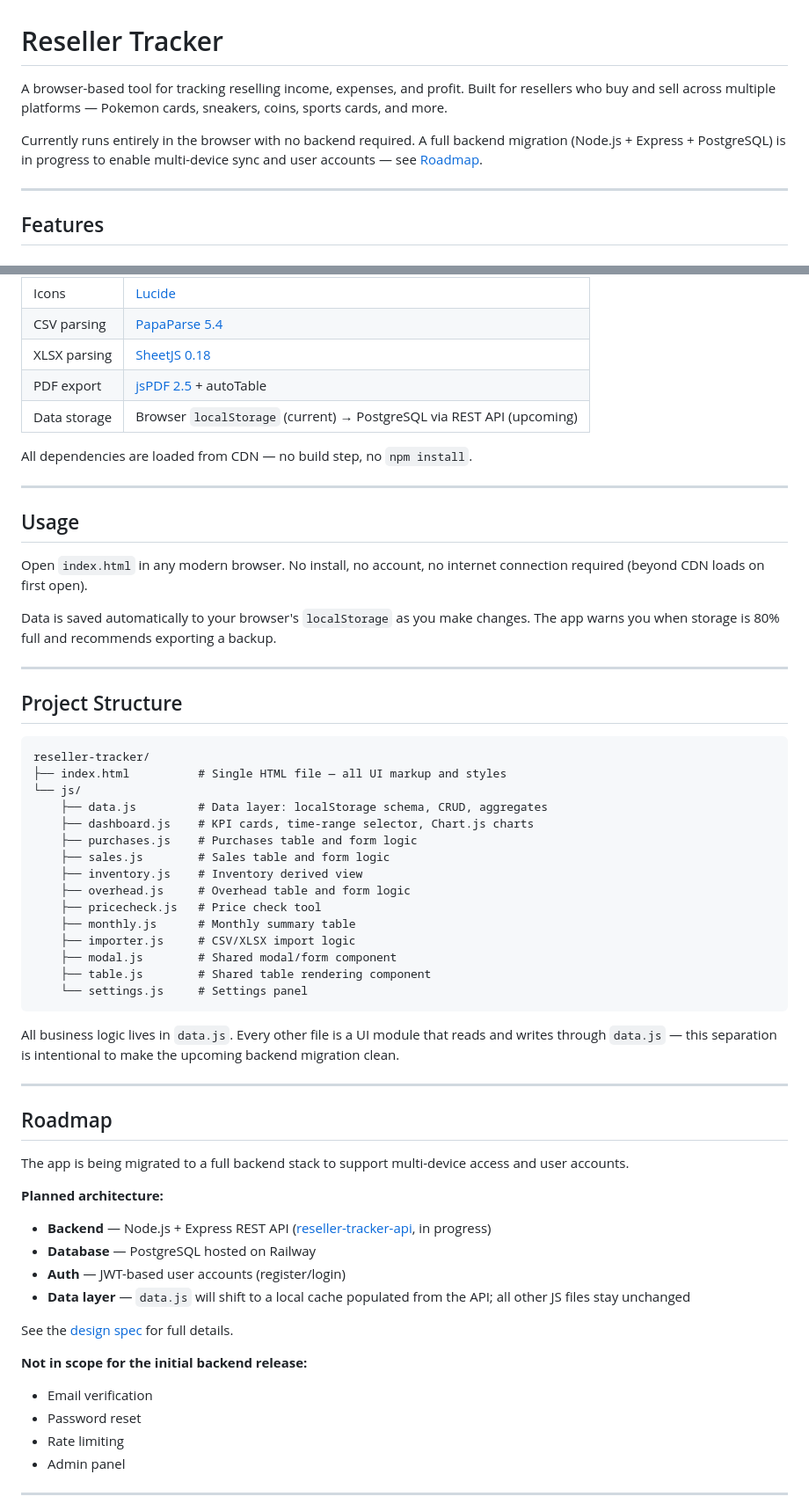
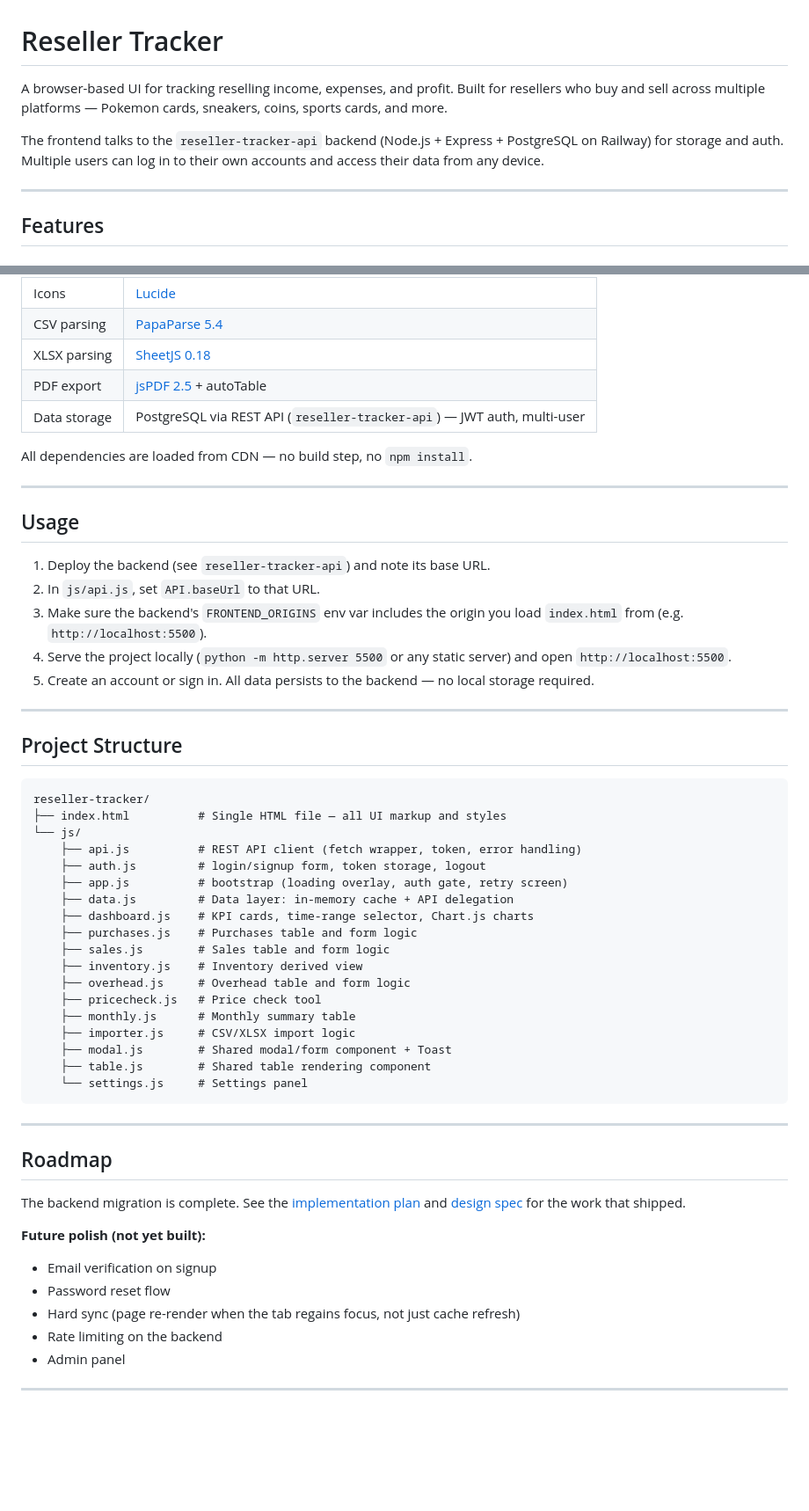
Before and after one commit to NiyakoA/reseller-tracker, a Markdown page: README.md, 2 parts joined by grey strips. Shown at 88% size. Rendered like a GitHub page; blank space fills up the shorter version.

Commit message:
Update README for backend-backed multi-user architecture

````diff
--- a/README.md
+++ b/README.md
@@ -1,8 +1,8 @@
 # Reseller Tracker
 
-A browser-based tool for tracking reselling income, expenses, and profit. Built for resellers who buy and sell across multiple platforms — Pokemon cards, sneakers, coins, sports cards, and more.
+A browser-based UI for tracking reselling income, expenses, and profit. Built for resellers who buy and sell across multiple platforms — Pokemon cards, sneakers, coins, sports cards, and more.
 
-Currently runs entirely in the browser with no backend required. A full backend migration (Node.js + Express + PostgreSQL) is in progress to enable multi-device sync and user accounts — see [Roadmap](#roadmap).
+The frontend talks to the `reseller-tracker-api` backend (Node.js + Express + PostgreSQL on Railway) for storage and auth. Multiple users can log in to their own accounts and access their data from any device.
 
 ---
 
@@ -87,7 +87,7 @@ A month-by-month table showing revenue, COGS, gross profit, overhead, true net p
 | CSV parsing | [PapaParse 5.4](https://www.papaparse.com/) |
 | XLSX parsing | [SheetJS 0.18](https://sheetjs.com/) |
 | PDF export | [jsPDF 2.5](https://github.com/parallax/jsPDF) + autoTable |
-| Data storage | Browser `localStorage` (current) → PostgreSQL via REST API (upcoming) |
+| Data storage | PostgreSQL via REST API (`reseller-tracker-api`) — JWT auth, multi-user |
 
 All dependencies are loaded from CDN — no build step, no `npm install`.
 
@@ -95,9 +95,11 @@ All dependencies are loaded from CDN — no build step, no `npm install`.
 
 ## Usage
 
-Open `index.html` in any modern browser. No install, no account, no internet connection required (beyond CDN loads on first open).
-
-Data is saved automatically to your browser's `localStorage` as you make changes. The app warns you when storage is 80% full and recommends exporting a backup.
+1. Deploy the backend (see `reseller-tracker-api`) and note its base URL.
+2. In `js/api.js`, set `API.baseUrl` to that URL.
+3. Make sure the backend's `FRONTEND_ORIGINS` env var includes the origin you load `index.html` from (e.g. `http://localhost:5500`).
+4. Serve the project locally (`python -m http.server 5500` or any static server) and open `http://localhost:5500`.
+5. Create an account or sign in. All data persists to the backend — no local storage required.
 
 ---
 
@@ -107,7 +109,10 @@ Data is saved automatically to your browser's `localStorage` as you make changes
 reseller-tracker/
 ├── index.html          # Single HTML file — all UI markup and styles
 └── js/
-    ├── data.js         # Data layer: localStorage schema, CRUD, aggregates
+    ├── api.js          # REST API client (fetch wrapper, token, error handling)
+    ├── auth.js         # login/signup form, token storage, logout
+    ├── app.js          # bootstrap (loading overlay, auth gate, retry screen)
+    ├── data.js         # Data layer: in-memory cache + API delegation
     ├── dashboard.js    # KPI cards, time-range selector, Chart.js charts
     ├── purchases.js    # Purchases table and form logic
     ├── sales.js        # Sales table and form logic
@@ -116,31 +121,22 @@ reseller-tracker/
     ├── pricecheck.js   # Price check tool
     ├── monthly.js      # Monthly summary table
     ├── importer.js     # CSV/XLSX import logic
-    ├── modal.js        # Shared modal/form component
+    ├── modal.js        # Shared modal/form component + Toast
     ├── table.js        # Shared table rendering component
     └── settings.js     # Settings panel
 ```
-
-All business logic lives in `data.js`. Every other file is a UI module that reads and writes through `data.js` — this separation is intentional to make the upcoming backend migration clean.
 
 ---
 
 ## Roadmap
 
-The app is being migrated to a full backend stack to support multi-device access and user accounts.
+The backend migration is complete. See the [implementation plan](docs/superpowers/plans/2026-05-23-frontend-migration.md) and [design spec](docs/superpowers/specs/2026-05-22-frontend-migration-spec.md) for the work that shipped.
 
-**Planned architecture:**
-- **Backend** — Node.js + Express REST API ([reseller-tracker-api](https://github.com/NiyakoA/reseller-tracker-api), in progress)
-- **Database** — PostgreSQL hosted on Railway
-- **Auth** — JWT-based user accounts (register/login)
-- **Data layer** — `data.js` will shift to a local cache populated from the API; all other JS files stay unchanged
-
-See the [design spec](docs/superpowers/specs/2026-05-22-database-migration-design.md) for full details.
-
-**Not in scope for the initial backend release:**
-- Email verification
-- Password reset
-- Rate limiting
+**Future polish (not yet built):**
+- Email verification on signup
+- Password reset flow
+- Hard sync (page re-render when the tab regains focus, not just cache refresh)
+- Rate limiting on the backend
 - Admin panel
 
 ---
````
